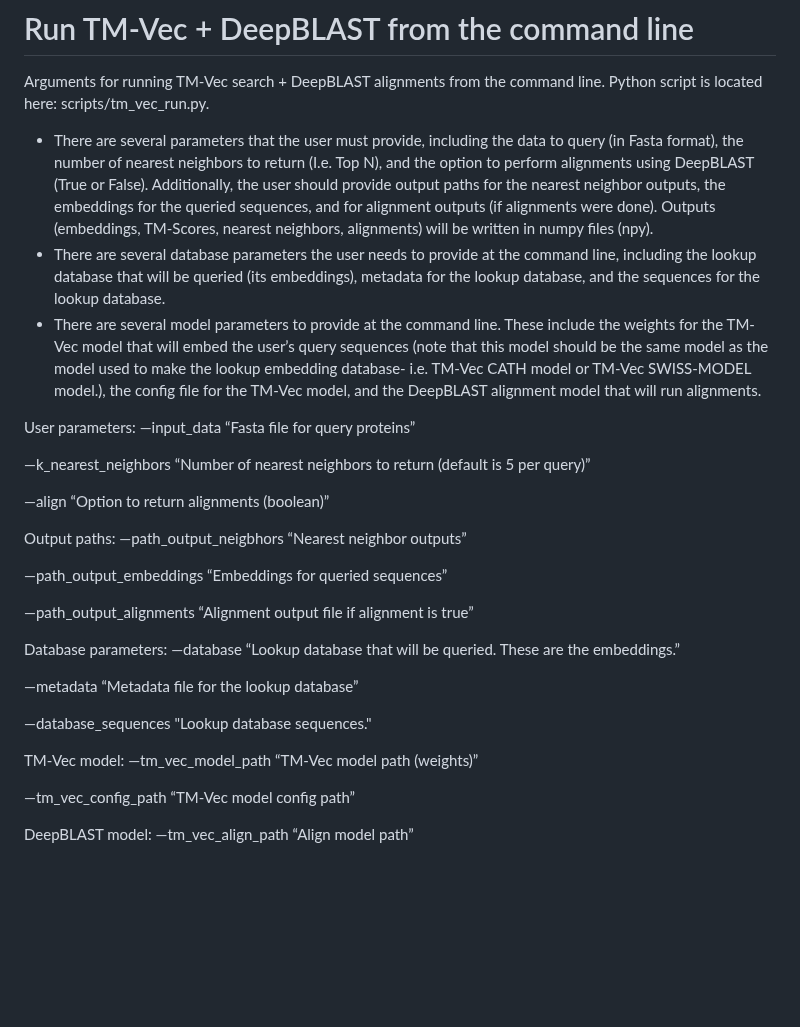
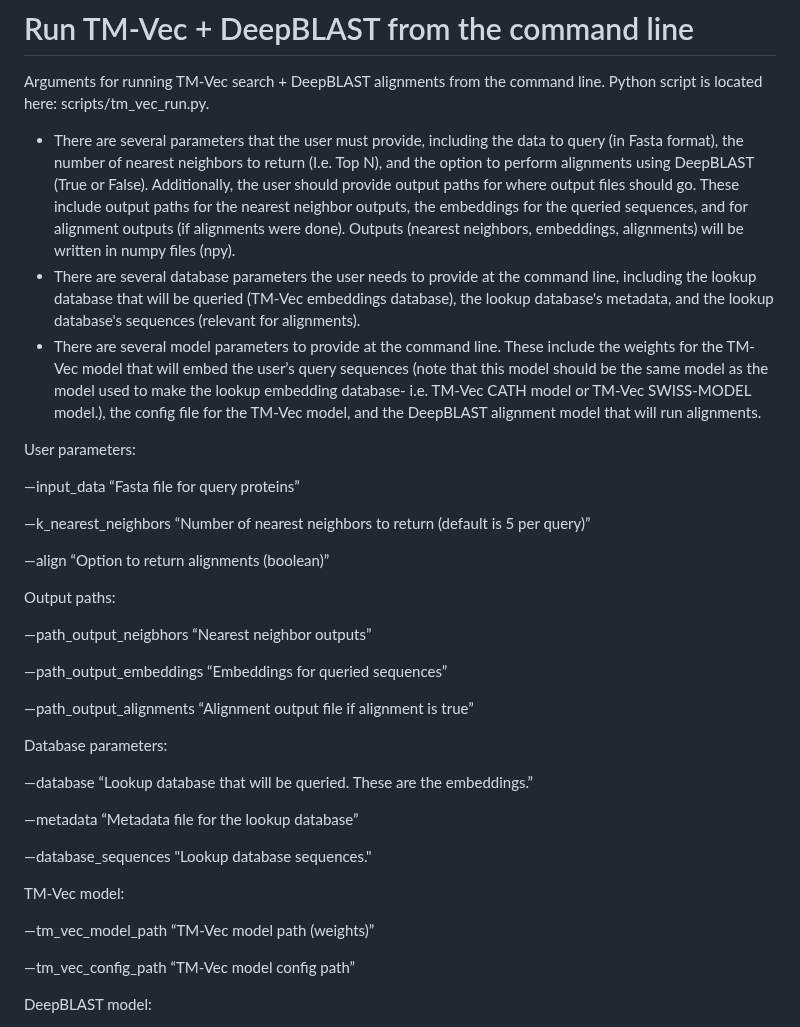
Before and after one commit to tymor22/tm-vec, a Markdown page: README.md, the part around the change. Rendered like a GitHub page; blank space fills up the shorter version.

```diff
--- a/README.md
+++ b/README.md
@@ -37,12 +37,13 @@ wget https://users.flatironinstitute.org/thamamsy/public_www/tm_vec_cath_model_p
 
 Arguments for running TM-Vec search + DeepBLAST alignments from the command line. Python script is located here: scripts/tm_vec_run.py.
 
-- There are several parameters that the user must provide, including the data to query (in Fasta format), the number of nearest neighbors to return (I️.e. Top N), and the option to perform alignments using DeepBLAST (True or False).  Additionally, the user should provide output paths for the nearest neighbor outputs, the embeddings for the queried sequences, and for alignment outputs (if alignments were done). Outputs (embeddings, TM-Scores, nearest neighbors, alignments) will be written in numpy files (npy).
-- There are several database parameters the user needs to provide at the command line, including the lookup database that will be queried (its embeddings), metadata for the lookup database, and the sequences for the lookup database.
+- There are several parameters that the user must provide, including the data to query (in Fasta format), the number of nearest neighbors to return (I️.e. Top N), and the option to perform alignments using DeepBLAST (True or False).  Additionally, the user should provide output paths for where output files should go. These include output paths for the nearest neighbor outputs, the embeddings for the queried sequences, and for alignment outputs (if alignments were done). Outputs (nearest neighbors, embeddings, alignments) will be written in numpy files (npy).
+- There are several database parameters the user needs to provide at the command line, including the lookup database that will be queried (TM-Vec embeddings database), the lookup database's metadata, and the lookup database's sequences (relevant for alignments).
 - There are several model parameters to provide at the command line. These include the weights for the TM-Vec model that will embed the user’s query sequences (note that this model should be the same model as the model used to make the lookup embedding database- i.e. TM-Vec CATH model or TM-Vec SWISS-MODEL model.), the config file for the TM-Vec model, and the DeepBLAST alignment model that will run alignments.
 
 
 User parameters:
+
 —input_data
 “Fasta file for query proteins”
 
@@ -53,6 +54,7 @@ User parameters:
 “Option to return alignments (boolean)”
 
 Output paths:
+
 —path_output_neigbhors
 “Nearest neighbor outputs”
 
@@ -63,6 +65,7 @@ Output paths:
 “Alignment output file if alignment is true”
 
 Database parameters:
+
 —database
 “Lookup database that will be queried. These are the embeddings.”
 
@@ -73,6 +76,7 @@ Database parameters:
 "Lookup database sequences."
 
 TM-Vec model:
+
 —tm_vec_model_path
 “TM-Vec model path (weights)”
 
@@ -80,5 +84,6 @@ TM-Vec model:
 “TM-Vec model config path”
 
 DeepBLAST model:
+
 —tm_vec_align_path
 “Align model path”
```
